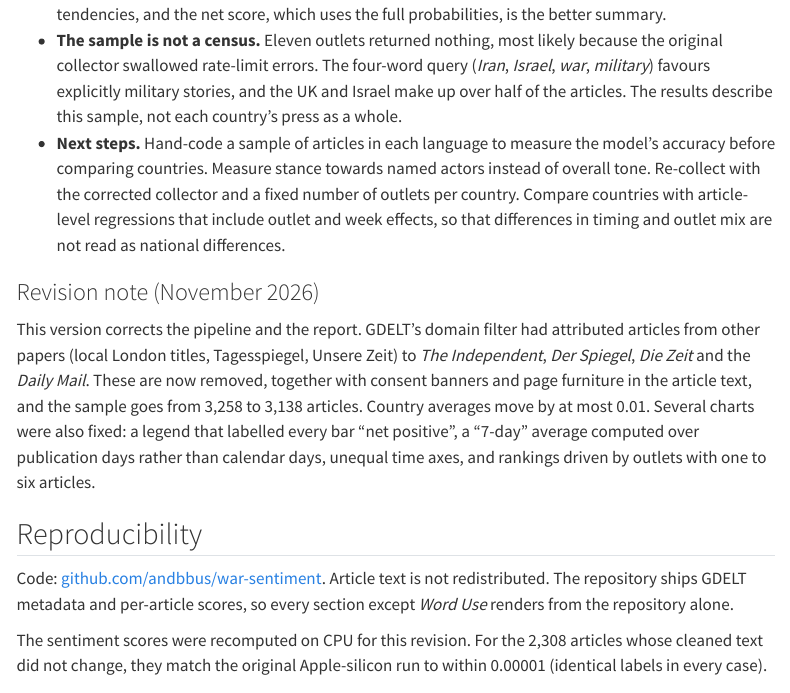
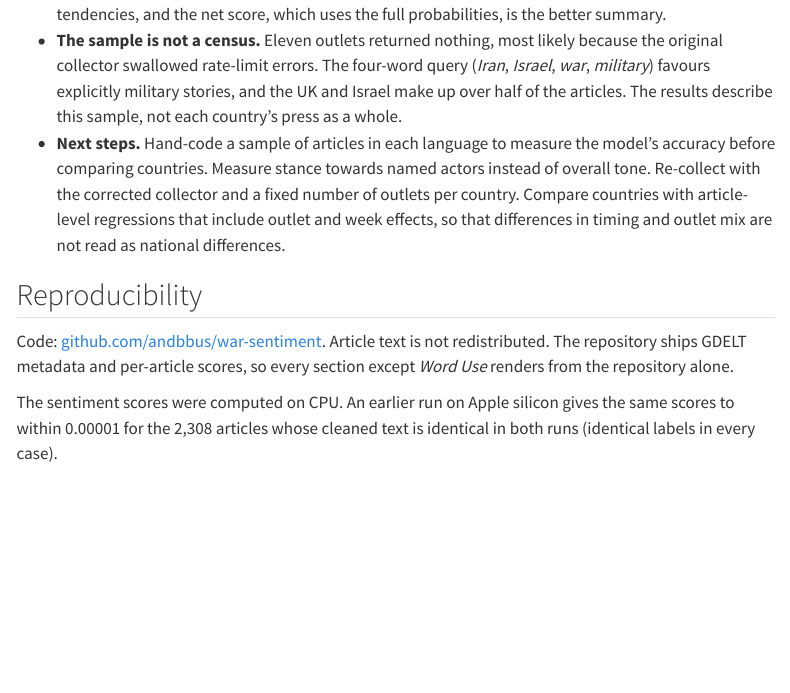
Before and after one commit to andbbus/war-sentiment, a Quarto document (analysis/report.qmd): the page in a window 1100 px wide, from 1870 px down. Rendered offline with R 4.5, knitr and Pandoc in place of Quarto, with nearby package versions; folded parts are opened; menus at the side of the page are left out.

Commit message:
Report: remove the revision note; reword the CPU/Apple-silicon reproducibility check
Co-Authored-By: Claude Opus 5.5 <noreply@anthropic.com>

````diff
--- a/analysis/report.qmd
+++ b/analysis/report.qmd
@@ -154,25 +154,14 @@
   Compare countries with article-level regressions that include outlet and week effects, so
   that differences in timing and outlet mix are not read as national differences.
 
-### Revision note (November 2026)
-
-This version corrects the pipeline and the report. GDELT's domain filter had attributed
-articles from other papers (local London titles, Tagesspiegel, Unsere Zeit) to *The
-Independent*, *Der Spiegel*, *Die Zeit* and the *Daily Mail*. These are now removed, together
-with consent banners and page furniture in the article text, and the sample goes from 3,258
-to `r comma(nrow(scores))` articles. Country averages move by at most 0.01. Several charts
-were also fixed: a legend that labelled every bar "net positive", a "7-day" average computed
-over publication days rather than calendar days, unequal time axes, and rankings driven by
-outlets with one to six articles.
-
 ## Reproducibility
 
 Code: [github.com/andbbus/war-sentiment](https://github.com/andbbus/war-sentiment).
 Article text is not redistributed. The repository ships GDELT metadata and per-article
 scores, so every section except *Word Use* renders from the repository alone.
 
-The sentiment scores were recomputed on CPU for this revision. For the 2,308 articles whose
-cleaned text did not change, they match the original Apple-silicon run to within 0.00001
+The sentiment scores were computed on CPU. An earlier run on Apple silicon gives the same
+scores to within 0.00001 for the 2,308 articles whose cleaned text is identical in both runs
 (identical labels in every case).
 
 ```bash
````
Also changed, not shown: docs/search.json, 1 other file.
